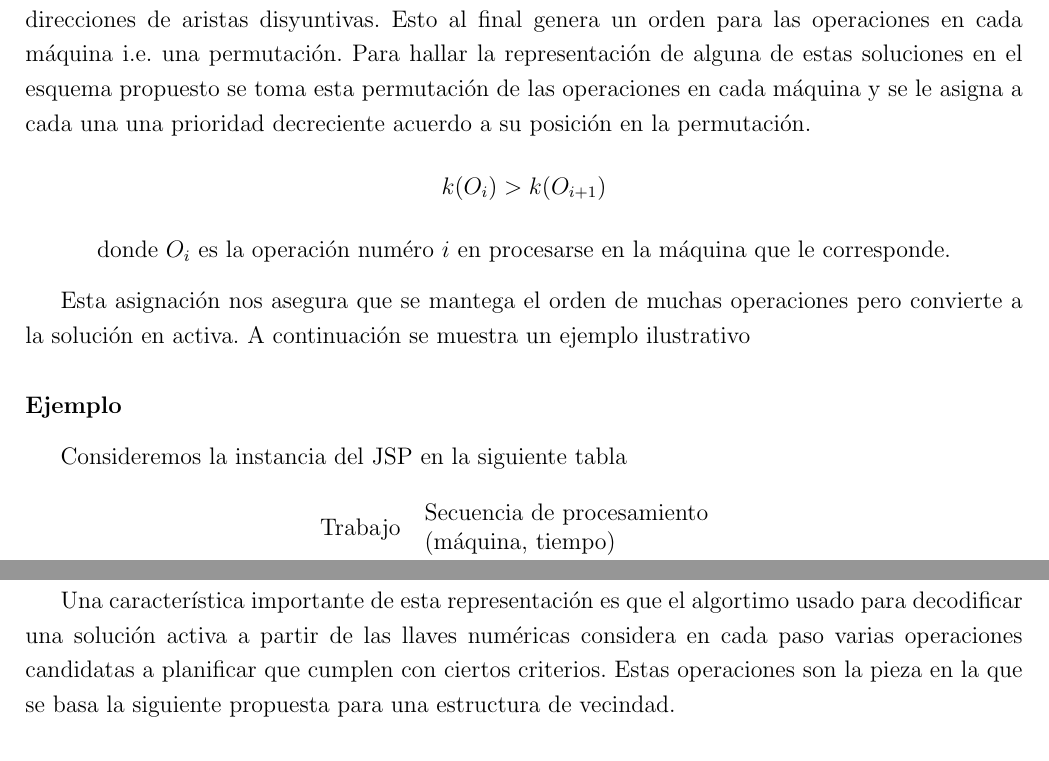
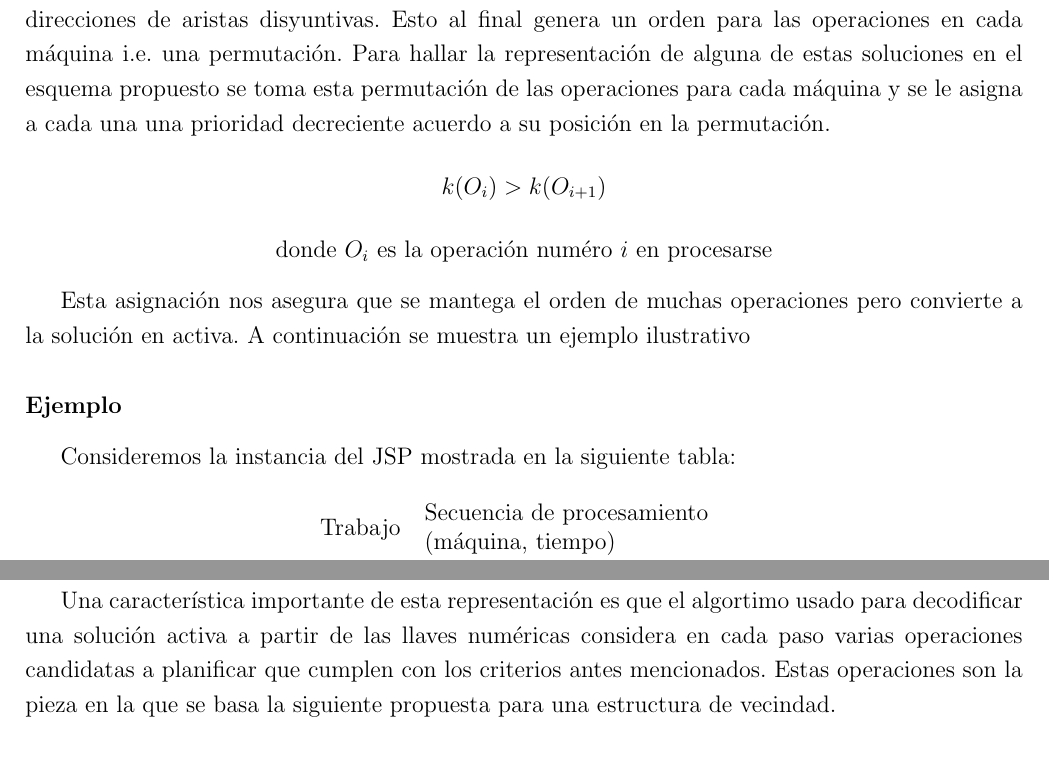
Before and after one commit to ca-cao/jssp, a LaTeX thesis (tesistex/Tesis.tex, which reads tesistex/propuestas/representacion.tex): two parts of pages 30 and 32 of 38, joined at a grey line, cut so that both start at the same text. Compiled offline with pdfLaTeX.

Commit message:
revision_cap_1

```diff
--- a/tesistex/propuestas/representacion.tex
+++ b/tesistex/propuestas/representacion.tex
@@ -63,14 +63,14 @@ Este proceso continua de acuerdo al algortimo \ref{alg:GT} hasta que todas las o
 
 Hasta ahora se ha considerado que la asignación de las llaves a las operaciones se hace de manera aleatoria. Esta asignación también puede hacerse tomando como base una solución previamente dada que no necesariamente tiene que ser activa.
 
-Como se vio en el modelo de grafo distyuntivo construir una planificación consiste en elegir direcciones de aristas disyuntivas. Esto al final genera un orden para las operaciones en cada máquina i.e. una permutación. Para hallar la representación de alguna de estas soluciones en el esquema propuesto se toma esta permutación de las operaciones en cada máquina y se le asigna a cada una una prioridad decreciente acuerdo a su posición en la permutación.
+Como se vio en el modelo de grafo distyuntivo construir una planificación consiste en elegir direcciones de aristas disyuntivas. Esto al final genera un orden para las operaciones en cada máquina i.e. una permutación. Para hallar la representación de alguna de estas soluciones en el esquema propuesto se toma esta permutación de las operaciones para cada máquina y se le asigna a cada una una prioridad decreciente acuerdo a su posición en la permutación.
 \[k(O_i)>k(O_{i+1})\]
-\[\text{donde }O_i\text{ es la operación numéro $i$ en procesarse en la máquina que le corresponde.}\]
+\[\text{donde }O_i\text{ es la operación numéro $i$ en procesarse}\]
 
 Esta asignación nos asegura que se mantega el orden de muchas operaciones pero convierte a la solución en activa. A continuación se muestra un ejemplo ilustrativo
 
 \subsubsection*{Ejemplo}
-Consideremos la instancia del JSP en la siguiente tabla
+Consideremos la instancia del JSP mostrada en la siguiente tabla:
 \begin{table}[H]
 \centering
 \begin{tabular}{@{}llll@{}}
@@ -102,4 +102,4 @@ A partir de la planificación mostrada podemos asignar las prioridades del modo
 
 Podemos notar como dos operaciones cambian de lugar de modo que se planifican antes sin aumentar el tiempo de inicio de otras.
 
-Una característica importante de esta representación es que el algortimo usado para decodificar una solución activa a partir de las llaves numéricas considera en cada paso varias operaciones candidatas a planificar que cumplen con ciertos criterios. Estas operaciones son la pieza en la que se basa la siguiente propuesta para una estructura de vecindad.
+Una característica importante de esta representación es que el algortimo usado para decodificar una solución activa a partir de las llaves numéricas considera en cada paso varias operaciones candidatas a planificar que cumplen con los criterios antes mencionados. Estas operaciones son la pieza en la que se basa la siguiente propuesta para una estructura de vecindad.
```
Also changed, not shown: tesistex/marcoteorico/Definiciones.tex (+1 -1 lines), tesistex/Tesis.pdf, 5 other files.
